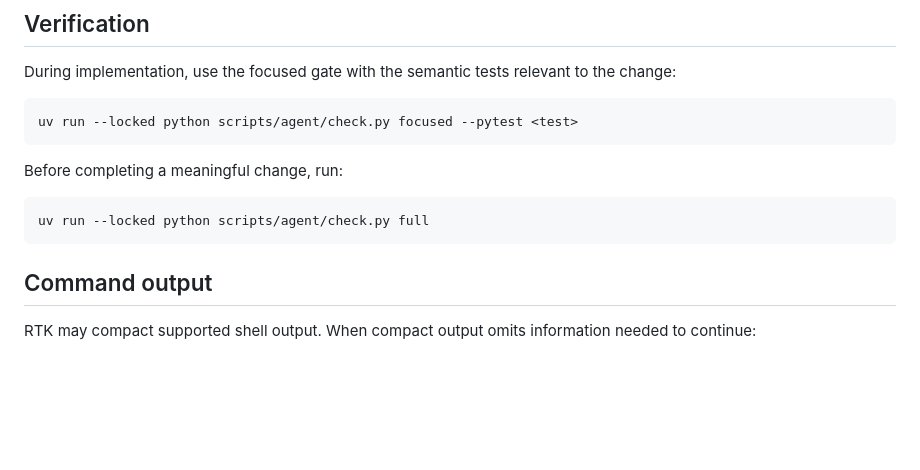
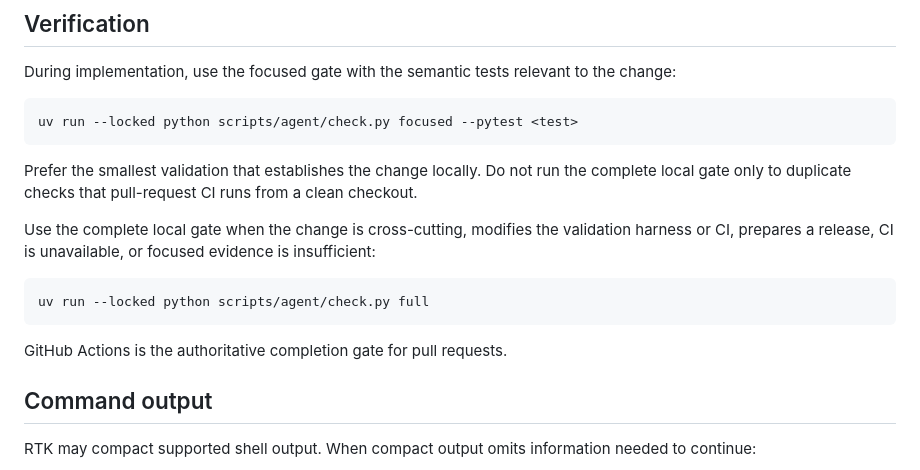
Before and after one commit to premove-ai/premove-itn, a Markdown page: AGENTS.md, the part around the change. Rendered like a GitHub page; blank space fills up the shorter version.

````diff
--- a/AGENTS.md
+++ b/AGENTS.md
@@ -69,11 +69,19 @@ the change:
 uv run --locked python scripts/agent/check.py focused --pytest <test>
 ```
 
-Before completing a meaningful change, run:
+Prefer the smallest validation that establishes the change locally. Do not run
+the complete local gate only to duplicate checks that pull-request CI runs from
+a clean checkout.
+
+Use the complete local gate when the change is cross-cutting, modifies the
+validation harness or CI, prepares a release, CI is unavailable, or focused
+evidence is insufficient:
 
 ```bash
 uv run --locked python scripts/agent/check.py full
 ```
+
+GitHub Actions is the authoritative completion gate for pull requests.
 
 ## Command output
 
````
Also changed, not shown: CONTRIBUTING.md (+12 -4 lines).
